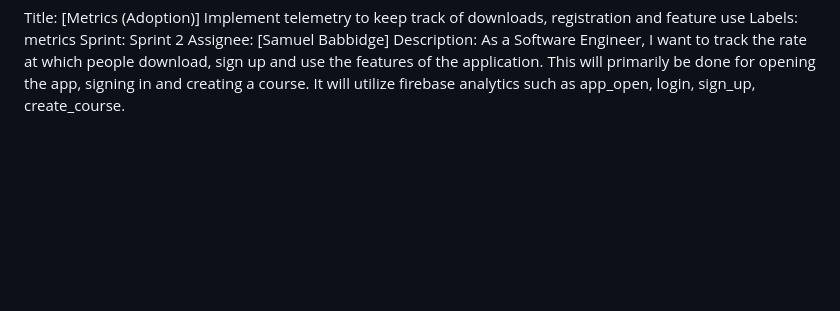
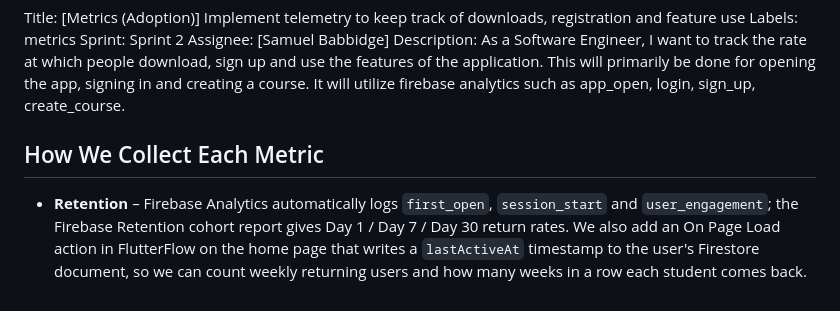
Before and after one commit to coding4class247/Study-FLow, a Markdown page: docs/METRICS.md, the part around the change. GitHub-like rendering; blank space fills up the shorter version.

Commit message:
Add Retention metric collection bullet (Enmanuel)

```diff
--- a/docs/METRICS.md
+++ b/docs/METRICS.md
@@ -109,3 +109,7 @@ As a Software Engineer,
 I want to track the rate at which people download, sign up and use the features of the application. This will primarily
 be done for opening the app, signing in and creating a course. It will utilize firebase analytics such as app_open, login,
 sign_up, create_course.
+
+## How We Collect Each Metric
+
+- **Retention** – Firebase Analytics automatically logs `first_open`, `session_start` and `user_engagement`; the Firebase Retention cohort report gives Day 1 / Day 7 / Day 30 return rates. We also add an On Page Load action in FlutterFlow on the home page that writes a `lastActiveAt` timestamp to the user's Firestore document, so we can count weekly returning users and how many weeks in a row each student comes back.
```
